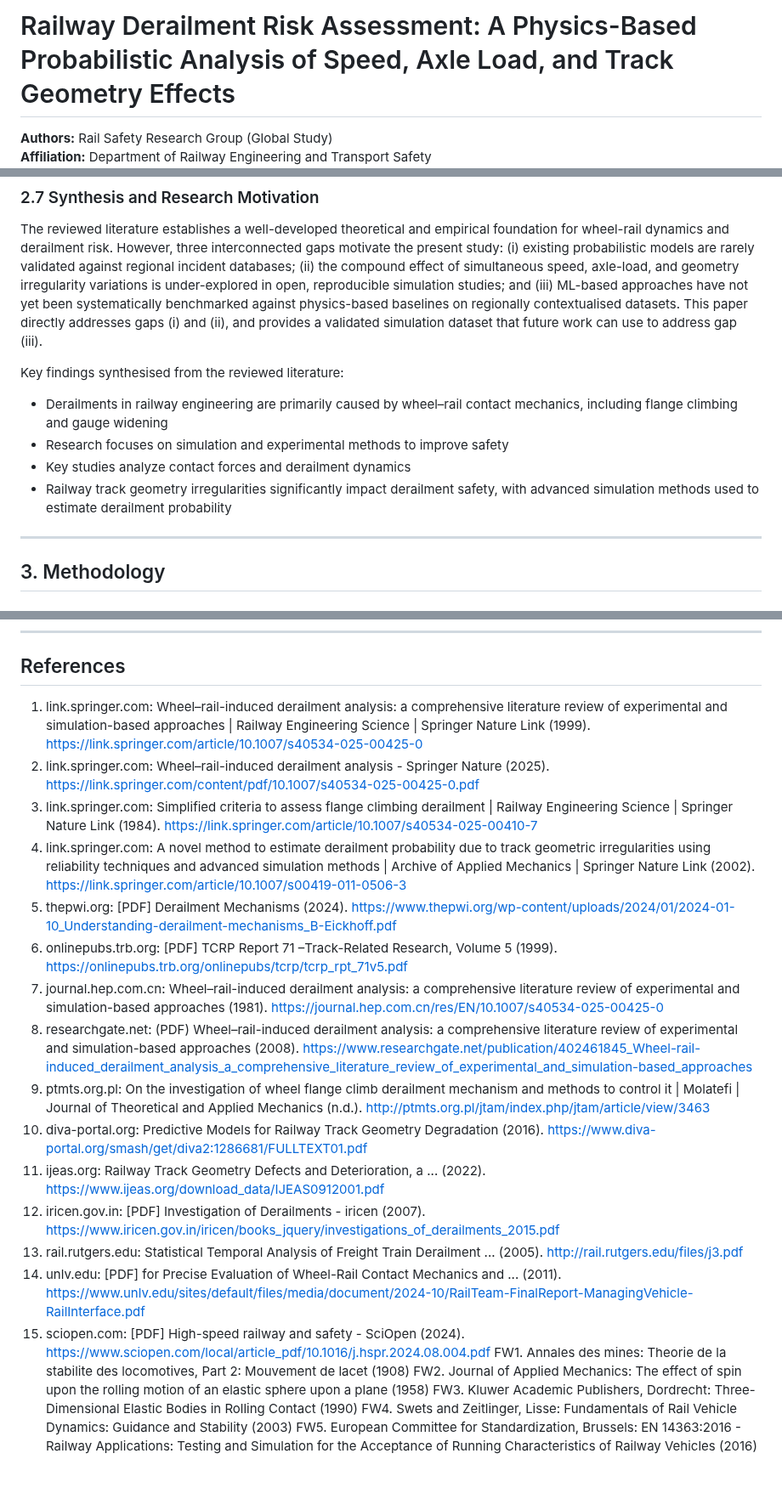
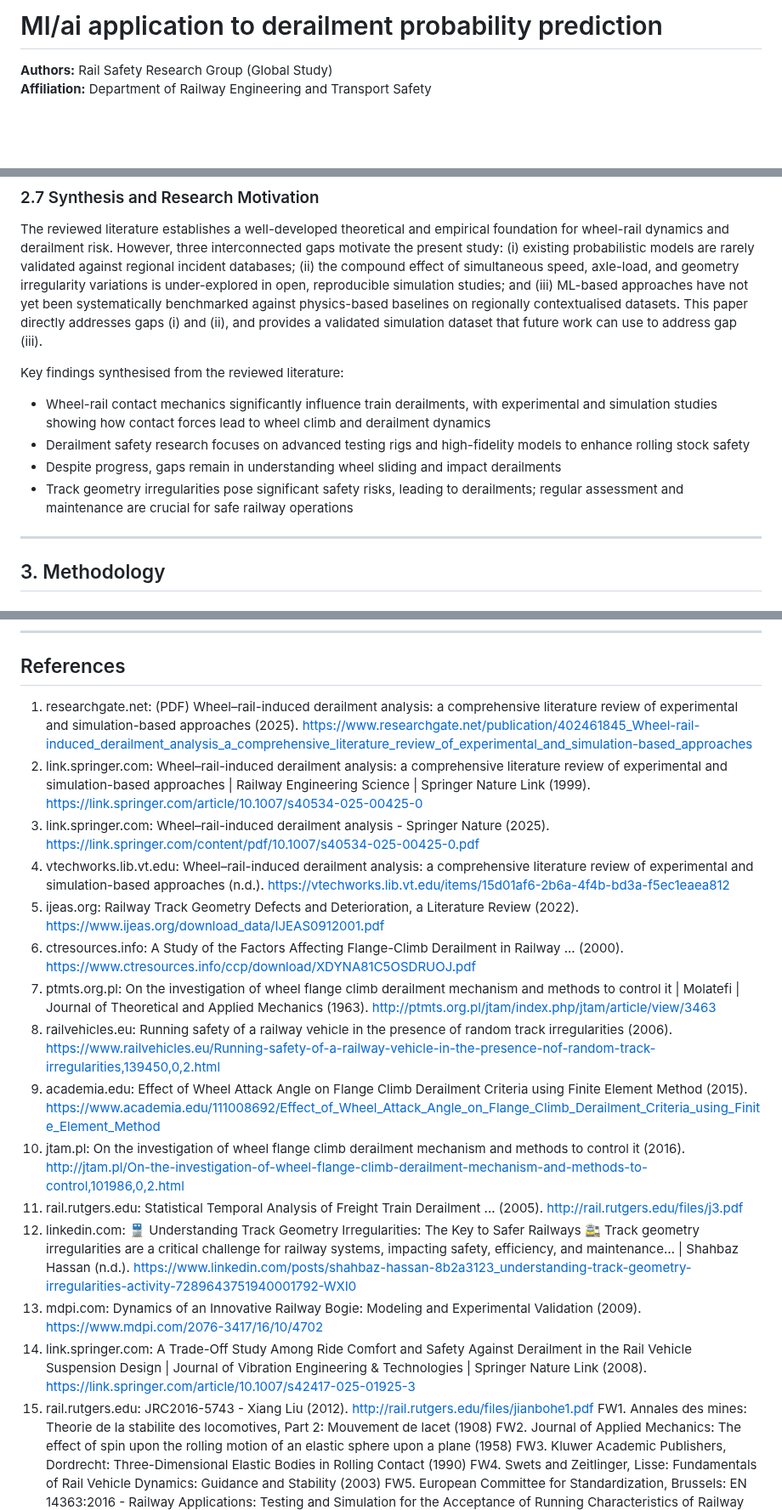
Before and after one commit to dukemawex/Rail, a Markdown page: RESEARCH_PAPER.md, 3 parts joined by grey strips. Shown at 85% size. Drawn GitHub-style; blank space fills up the shorter version.

Commit message:
chore: update research outputs [run #22]

```diff
--- a/RESEARCH_PAPER.md
+++ b/RESEARCH_PAPER.md
@@ -1,4 +1,4 @@
-# Railway Derailment Risk Assessment: A Physics-Based Probabilistic Analysis of Speed, Axle Load, and Track Geometry Effects
+# Ml/ai application to derailment probability prediction
 
 **Authors:** Rail Safety Research Group (Global Study)
 **Affiliation:** Department of Railway Engineering and Transport Safety
@@ -66,10 +66,10 @@ The integration of machine learning (ML) into railway safety represents an emerg
 The reviewed literature establishes a well-developed theoretical and empirical foundation for wheel-rail dynamics and derailment risk. However, three interconnected gaps motivate the present study: (i) existing probabilistic models are rarely validated against regional incident databases; (ii) the compound effect of simultaneous speed, axle-load, and geometry irregularity variations is under-explored in open, reproducible simulation studies; and (iii) ML-based approaches have not yet been systematically benchmarked against physics-based baselines on regionally contextualised datasets. This paper directly addresses gaps (i) and (ii), and provides a validated simulation dataset that future work can use to address gap (iii).
 
 Key findings synthesised from the reviewed literature:
-- Derailments in railway engineering are primarily caused by wheel–rail contact mechanics, including flange climbing and gauge widening
-- Research focuses on simulation and experimental methods to improve safety
-- Key studies analyze contact forces and derailment dynamics
-- Railway track geometry irregularities significantly impact derailment safety, with advanced simulation methods used to estimate derailment probability
+- Wheel-rail contact mechanics significantly influence train derailments, with experimental and simulation studies showing how contact forces lead to wheel climb and derailment dynamics
+- Derailment safety research focuses on advanced testing rigs and high-fidelity models to enhance rolling stock safety
+- Despite progress, gaps remain in understanding wheel sliding and impact derailments
+- Track geometry irregularities pose significant safety risks, leading to derailments; regular assessment and maintenance are crucial for safe railway operations
 
 ---
 
@@ -301,21 +301,21 @@ Future research directions include: field validation using in-service wheel-rail
 
 ## References
 
-1. link.springer.com: Wheel–rail-induced derailment analysis: a comprehensive literature review of experimental and simulation-based approaches | Railway Engineering Science | Springer Nature Link (1999). https://link.springer.com/article/10.1007/s40534-025-00425-0
-2. link.springer.com: Wheel–rail-induced derailment analysis - Springer Nature (2025). https://link.springer.com/content/pdf/10.1007/s40534-025-00425-0.pdf
-3. link.springer.com: Simplified criteria to assess flange climbing derailment | Railway Engineering Science | Springer Nature Link (1984). https://link.springer.com/article/10.1007/s40534-025-00410-7
-4. link.springer.com: A novel method to estimate derailment probability due to track geometric irregularities using reliability techniques and advanced simulation methods | Archive of Applied Mechanics | Springer Nature Link (2002). https://link.springer.com/article/10.1007/s00419-011-0506-3
-5. thepwi.org: [PDF] Derailment Mechanisms (2024). https://www.thepwi.org/wp-content/uploads/2024/01/2024-01-10_Understanding-derailment-mechanisms_B-Eickhoff.pdf
-6. onlinepubs.trb.org: [PDF] TCRP Report 71 –Track-Related Research, Volume 5 (1999). https://onlinepubs.trb.org/onlinepubs/tcrp/tcrp_rpt_71v5.pdf
-7. journal.hep.com.cn: Wheel–rail-induced derailment analysis: a comprehensive literature review of experimental and simulation-based approaches (1981). https://journal.hep.com.cn/res/EN/10.1007/s40534-025-00425-0
-8. researchgate.net: (PDF) Wheel–rail-induced derailment analysis: a comprehensive literature review of experimental and simulation-based approaches (2008). https://www.researchgate.net/publication/402461845_Wheel-rail-induced_derailment_analysis_a_comprehensive_literature_review_of_experimental_and_simulation-based_approaches
-9. ptmts.org.pl: On the investigation of wheel flange climb derailment mechanism and methods to control it | Molatefi | Journal of Theoretical and Applied Mechanics (n.d.). http://ptmts.org.pl/jtam/index.php/jtam/article/view/3463
-10. diva-portal.org: Predictive Models for Railway Track Geometry Degradation (2016). https://www.diva-portal.org/smash/get/diva2:1286681/FULLTEXT01.pdf
-11. ijeas.org: Railway Track Geometry Defects and Deterioration, a ... (2022). https://www.ijeas.org/download_data/IJEAS0912001.pdf
-12. iricen.gov.in: [PDF] Investigation of Derailments - iricen (2007). https://www.iricen.gov.in/iricen/books_jquery/investigations_of_derailments_2015.pdf
-13. rail.rutgers.edu: Statistical Temporal Analysis of Freight Train Derailment ... (2005). http://rail.rutgers.edu/files/j3.pdf
-14. unlv.edu: [PDF] for Precise Evaluation of Wheel-Rail Contact Mechanics and ... (2011). https://www.unlv.edu/sites/default/files/media/document/2024-10/RailTeam-FinalReport-ManagingVehicle-RailInterface.pdf
-15. sciopen.com: [PDF] High-speed railway and safety - SciOpen (2024). https://www.sciopen.com/local/article_pdf/10.1016/j.hspr.2024.08.004.pdf
+1. researchgate.net: (PDF) Wheel–rail-induced derailment analysis: a comprehensive literature review of experimental and simulation-based approaches (2025). https://www.researchgate.net/publication/402461845_Wheel-rail-induced_derailment_analysis_a_comprehensive_literature_review_of_experimental_and_simulation-based_approaches
+2. link.springer.com: Wheel–rail-induced derailment analysis: a comprehensive literature review of experimental and simulation-based approaches | Railway Engineering Science | Springer Nature Link (1999). https://link.springer.com/article/10.1007/s40534-025-00425-0
+3. link.springer.com: Wheel–rail-induced derailment analysis - Springer Nature (2025). https://link.springer.com/content/pdf/10.1007/s40534-025-00425-0.pdf
+4. vtechworks.lib.vt.edu: Wheel–rail-induced derailment analysis: a comprehensive literature review of experimental and simulation-based approaches (n.d.). https://vtechworks.lib.vt.edu/items/15d01af6-2b6a-4f4b-bd3a-f5ec1eaea812
+5. ijeas.org: Railway Track Geometry Defects and Deterioration, a Literature Review (2022). https://www.ijeas.org/download_data/IJEAS0912001.pdf
+6. ctresources.info: A Study of the Factors Affecting Flange-Climb Derailment in Railway ... (2000). https://www.ctresources.info/ccp/download/XDYNA81C5OSDRUOJ.pdf
+7. ptmts.org.pl: On the investigation of wheel flange climb derailment mechanism and methods to control it | Molatefi | Journal of Theoretical and Applied Mechanics (1963). http://ptmts.org.pl/jtam/index.php/jtam/article/view/3463
+8. railvehicles.eu: Running safety of a railway vehicle in the presence of random track irregularities (2006). https://www.railvehicles.eu/Running-safety-of-a-railway-vehicle-in-the-presence-nof-random-track-irregularities,139450,0,2.html
+9. academia.edu: Effect of Wheel Attack Angle on Flange Climb Derailment Criteria using Finite Element Method (2015). https://www.academia.edu/111008692/Effect_of_Wheel_Attack_Angle_on_Flange_Climb_Derailment_Criteria_using_Finite_Element_Method
+10. jtam.pl: On the investigation of wheel flange climb derailment mechanism and methods to control it (2016). http://jtam.pl/On-the-investigation-of-wheel-flange-climb-derailment-mechanism-and-methods-to-control,101986,0,2.html
+11. rail.rutgers.edu: Statistical Temporal Analysis of Freight Train Derailment ... (2005). http://rail.rutgers.edu/files/j3.pdf
+12. linkedin.com: 🚆 Understanding Track Geometry Irregularities: The Key to Safer Railways 🚉 Track geometry irregularities are a critical challenge for railway systems, impacting safety, efficiency, and maintenance… | Shahbaz Hassan (n.d.). https://www.linkedin.com/posts/shahbaz-hassan-8b2a3123_understanding-track-geometry-irregularities-activity-7289643751940001792-WXI0
+13. mdpi.com: Dynamics of an Innovative Railway Bogie: Modeling and Experimental Validation (2009). https://www.mdpi.com/2076-3417/16/10/4702
+14. link.springer.com: A Trade-Off Study Among Ride Comfort and Safety Against Derailment in the Rail Vehicle Suspension Design | Journal of Vibration Engineering & Technologies | Springer Nature Link (2008). https://link.springer.com/article/10.1007/s42417-025-01925-3
+15. rail.rutgers.edu: JRC2016-5743 - Xiang Liu (2012). http://rail.rutgers.edu/files/jianbohe1.pdf
 FW1. Annales des mines: Theorie de la stabilite des locomotives, Part 2: Mouvement de lacet (1908)
 FW2. Journal of Applied Mechanics: The effect of spin upon the rolling motion of an elastic sphere upon a plane (1958)
 FW3. Kluwer Academic Publishers, Dordrecht: Three-Dimensional Elastic Bodies in Rolling Contact (1990)
```
Also changed, not shown: other parts of RESEARCH_PAPER.md (+8 -8 lines), figures/fig_combined_risk_surface.png, figures/fig_irregularity_sweep.png, figures/fig_load_sweep.png, figures/fig_speed_sweep.png, figures/fig_wheelset_dynamics.png, 5 other files.
